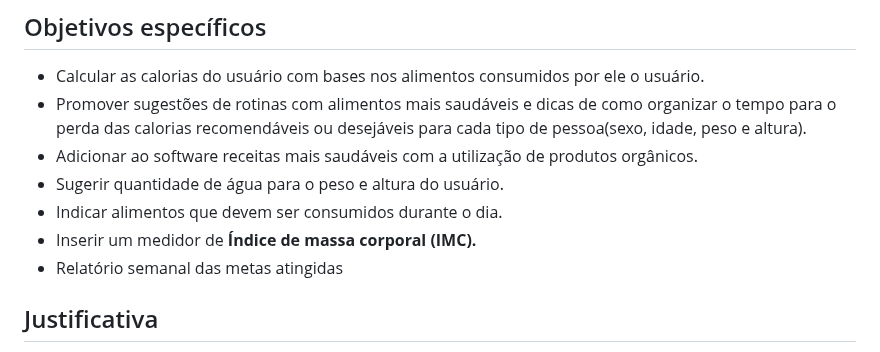
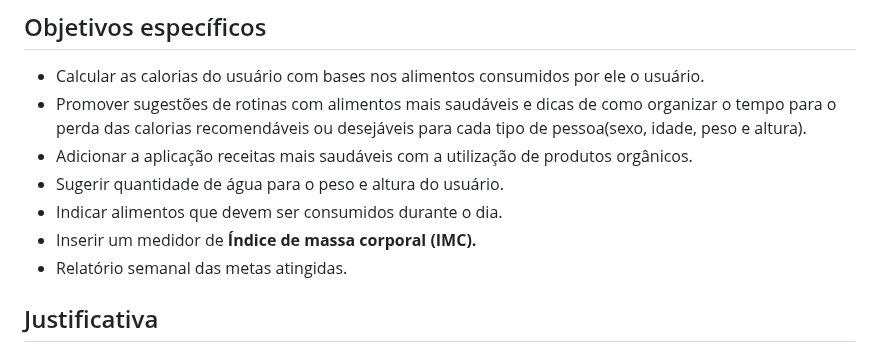
Before and after one commit to ICEI-PUC-Minas-PMV-SI/pmv-si-2023-1-e1-proj-web-t3-alimentacao_saudavel, a Markdown page: docs/context.md, the part around the change. GitHub-like rendering.

```diff
--- a/docs/context.md
+++ b/docs/context.md
@@ -58,11 +58,11 @@ Desenvolver uma aplicação que atenda os usuários que precisam mudar seus háb
 
 -   Calcular as calorias do usuário com bases nos alimentos consumidos por ele o usuário.
 -   Promover sugestões de rotinas com alimentos mais saudáveis e dicas de como organizar o tempo para o perda das calorias recomendáveis ou desejáveis para cada tipo de pessoa(sexo, idade, peso e altura).
--   Adicionar ao software receitas mais saudáveis com a utilização de produtos orgânicos.
+-   Adicionar a aplicação receitas mais saudáveis com a utilização de produtos orgânicos.
 -   Sugerir quantidade de água para o peso e altura do usuário.
 -   Indicar alimentos que devem ser consumidos durante o dia.
 -   Inserir um medidor de **Índice de massa corporal (IMC).**
--   Relatório semanal das metas atingidas
+-   Relatório semanal das metas atingidas.
 
 ## Justificativa
 
```
